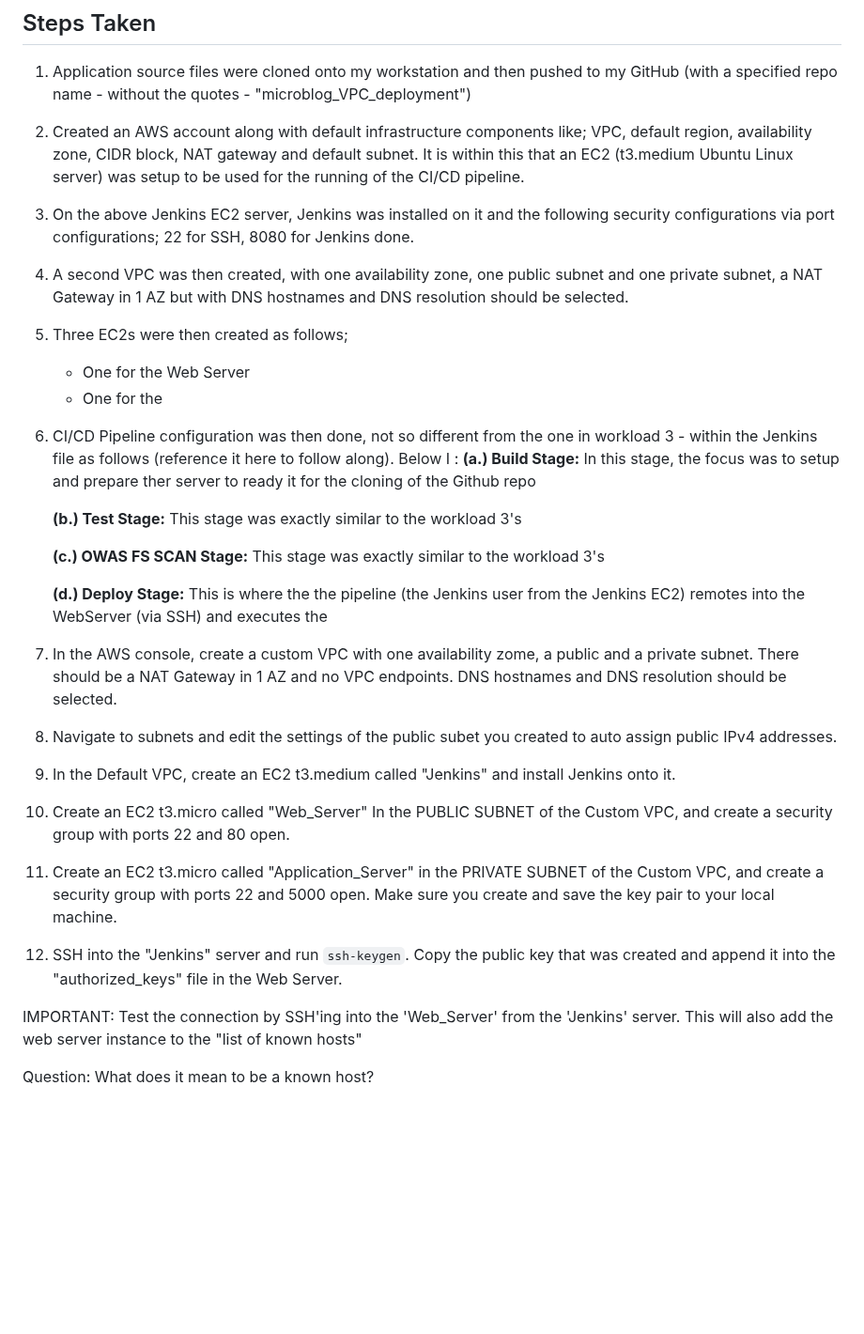
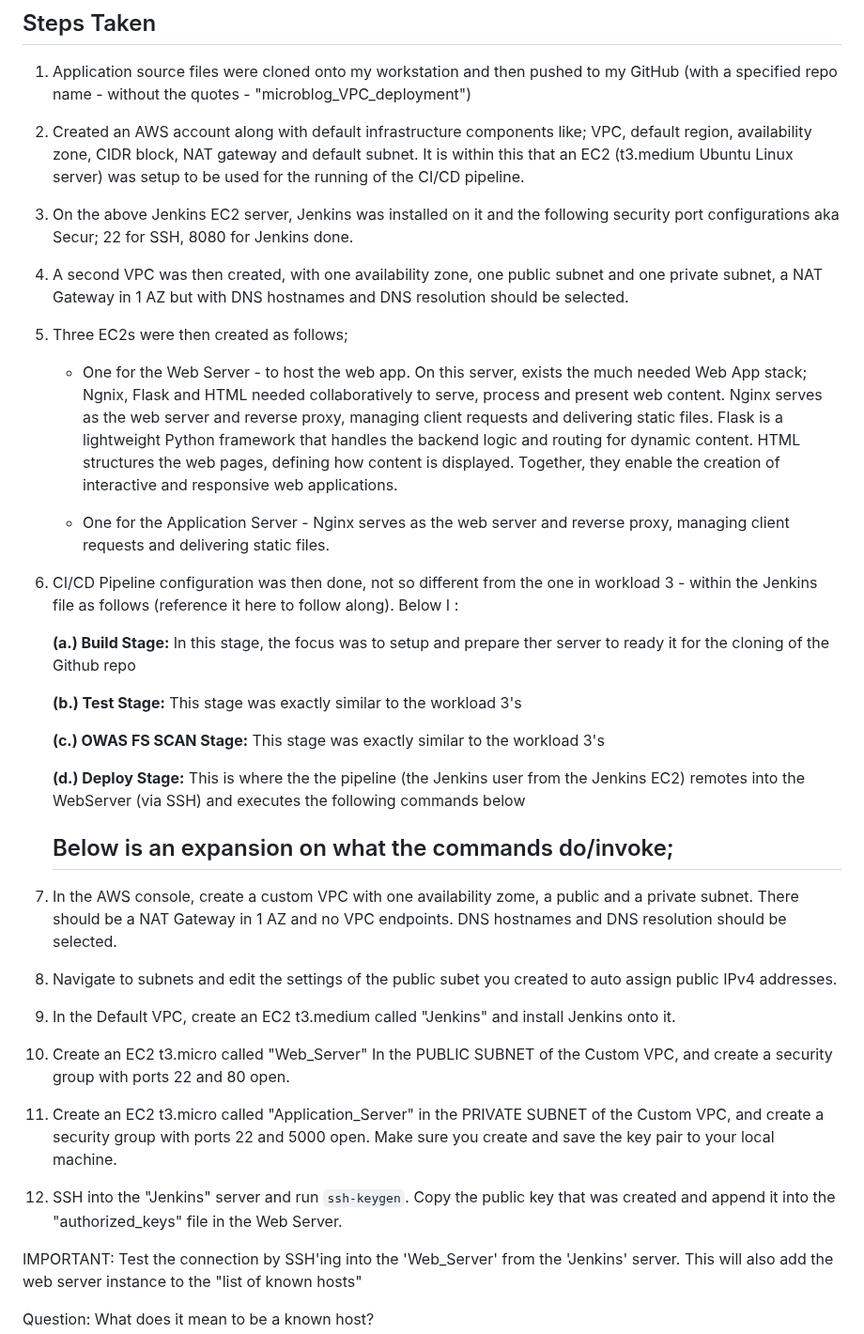
Before and after one commit to ClintKan/microblog_VPC_deployment, a Markdown page: README.md, the part around the change. Shown at 94% size. Drawn GitHub-style; blank space fills up the shorter version.

```diff
--- a/README.md
+++ b/README.md
@@ -14,16 +14,24 @@ While in workload 3 (see snippet of it here), it was about manually deploying a
 
 2. Created an AWS account along with default infrastructure components like; VPC, default region, availability zone, CIDR block, NAT gateway and default subnet. It is within this that an EC2 (t3.medium Ubuntu Linux server) was setup to be used for the running of the CI/CD pipeline.
 
-3. On the above Jenkins EC2 server, Jenkins was installed on it and the following security configurations via port configurations; 22 for SSH, 8080 for Jenkins done.
+3. On the above Jenkins EC2 server, Jenkins was installed on it and the following security port configurations aka Secur; 22 for SSH, 8080 for Jenkins done.
 
 4. A second VPC was then created, with one availability zone, one public subnet and one private subnet, a NAT Gateway in 1 AZ but with DNS hostnames and DNS resolution should be selected.
 
 5. Three EC2s were then created as follows;
 
-   - One for the Web Server
-   - One for the
+   - One for the Web Server - to host the web app. On this server, exists the much needed Web App stack; Ngnix, Flask and HTML needed collaboratively to serve, process and present
+     web content. Nginx serves as the web server and reverse proxy, managing client requests and delivering static files. Flask is a lightweight Python framework that handles the
+     backend logic and routing for dynamic content. HTML structures the web pages, defining how content is displayed. Together, they enable the creation of interactive and
+     responsive web applications.
+
+
+
+
+   - One for the Application Server - Nginx serves as the web server and reverse proxy, managing client requests and delivering static files.
 
 7. CI/CD Pipeline configuration was then done, not so different from the one in workload 3 - within the Jenkins file as follows (reference it here to follow along). Below I :
+
    **(a.) Build Stage:**
    In this stage, the focus was to setup and prepare ther server to ready it for the cloning of the Github repo
 
@@ -31,26 +39,28 @@ While in workload 3 (see snippet of it here), it was about manually deploying a
    **(b.) Test Stage:**
    This stage was exactly similar to the workload 3's
 
-
    **(c.) OWAS FS SCAN Stage:**
    This stage was exactly similar to the workload 3's
 
    **(d.) Deploy Stage:**
-   This is where the the pipeline (the Jenkins user from the Jenkins EC2) remotes into the WebServer (via SSH) and executes the
+   This is where the the pipeline (the Jenkins user from the Jenkins EC2) remotes into the WebServer (via SSH) and executes the following commands below
+
+   Below is an expansion on what the commands do/invoke;
+   -
 
 
 
-8. In the AWS console, create a custom VPC with one availability zome, a public and a private subnet.  There should be a NAT Gateway in 1 AZ and no VPC endpoints.  DNS hostnames and DNS resolution should be selected.
+9. In the AWS console, create a custom VPC with one availability zome, a public and a private subnet.  There should be a NAT Gateway in 1 AZ and no VPC endpoints.  DNS hostnames and DNS resolution should be selected.
 
-9. Navigate to subnets and edit the settings of the public subet you created to auto assign public IPv4 addresses.
+10. Navigate to subnets and edit the settings of the public subet you created to auto assign public IPv4 addresses.
 
-10. In the Default VPC, create an EC2 t3.medium called "Jenkins" and install Jenkins onto it.
+11. In the Default VPC, create an EC2 t3.medium called "Jenkins" and install Jenkins onto it.
 
-11. Create an EC2 t3.micro called "Web_Server" In the PUBLIC SUBNET of the Custom VPC, and create a security group with ports 22 and 80 open.
+12. Create an EC2 t3.micro called "Web_Server" In the PUBLIC SUBNET of the Custom VPC, and create a security group with ports 22 and 80 open.
 
-12. Create an EC2 t3.micro called "Application_Server" in the PRIVATE SUBNET of the Custom VPC,  and create a security group with ports 22 and 5000 open. Make sure you create and save the key pair to your local machine.
+13. Create an EC2 t3.micro called "Application_Server" in the PRIVATE SUBNET of the Custom VPC,  and create a security group with ports 22 and 5000 open. Make sure you create and save the key pair to your local machine.
 
-13. SSH into the "Jenkins" server and run `ssh-keygen`. Copy the public key that was created and append it into the "authorized_keys" file in the Web Server.
+14. SSH into the "Jenkins" server and run `ssh-keygen`. Copy the public key that was created and append it into the "authorized_keys" file in the Web Server.
 
 IMPORTANT: Test the connection by SSH'ing into the 'Web_Server' from the 'Jenkins' server.  This will also add the web server instance to the "list of known hosts"
 
```
